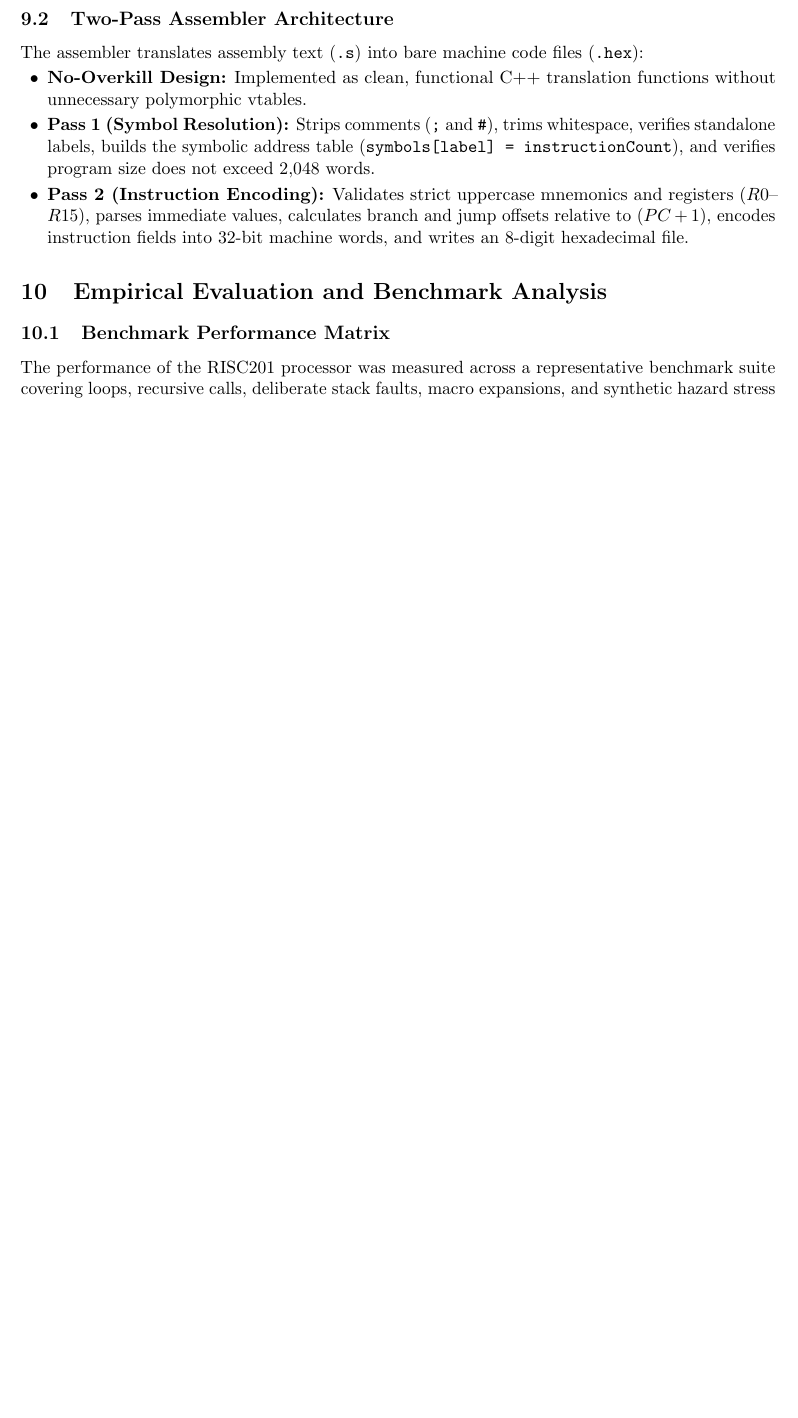
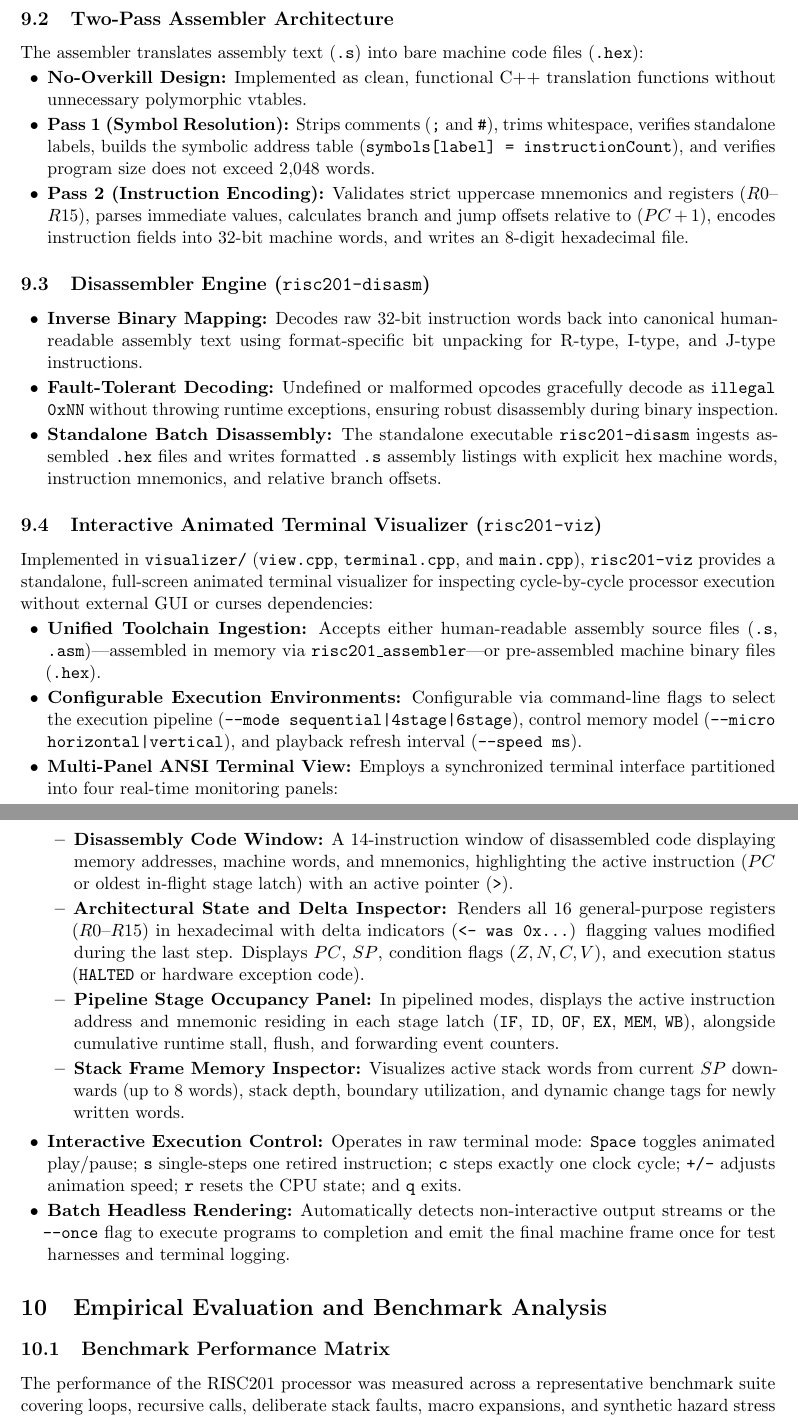
Before and after one commit to KeshavBansal42/COA_Assignment_Processor_Design, a LaTeX paper (report/report.tex): part of page 9 of 10 before the commit and two parts of pages 9 and 10 of 11 after it, the two joined at a grey line, cut so that both start at the same text, the shorter picture padded with empty space. Compiled offline with pdfLaTeX.

Commit message:
final changes in tex

```diff
--- a/report/report.tex
+++ b/report/report.tex
@@ -401,6 +402,29 @@ The assembler translates assembly text (\texttt{.s}) into bare machine code file
     \item \textbf{Pass 2 (Instruction Encoding):} Validates strict uppercase mnemonics and registers ($R0$--$R15$), parses immediate values, calculates branch and jump offsets relative to $(PC + 1)$, encodes instruction fields into 32-bit machine words, and writes an 8-digit hexadecimal file.
 \end{itemize}
 
+\subsection{Disassembler Engine (\texttt{risc201-disasm})}
+\begin{itemize}
+    \item \textbf{Inverse Binary Mapping:} Decodes raw 32-bit instruction words back into canonical human-readable assembly text using format-specific bit unpacking for R-type, I-type, and J-type instructions.
+    \item \textbf{Fault-Tolerant Decoding:} Undefined or malformed opcodes gracefully decode as \texttt{illegal 0xNN} without throwing runtime exceptions, ensuring robust disassembly during binary inspection.
+    \item \textbf{Standalone Batch Disassembly:} The standalone executable \texttt{risc201-disasm} ingests assembled \texttt{.hex} files and writes formatted \texttt{.s} assembly listings with explicit hex machine words, instruction mnemonics, and relative branch offsets.
+\end{itemize}
+
+\subsection{Interactive Animated Terminal Visualizer (\texttt{risc201-viz})}
+Implemented in \texttt{visualizer/} (\texttt{view.cpp}, \texttt{terminal.cpp}, and \texttt{main.cpp}), \texttt{risc201-viz} provides a standalone, full-screen animated terminal visualizer for inspecting cycle-by-cycle processor execution without external GUI or curses dependencies:
+\begin{itemize}
+    \item \textbf{Unified Toolchain Ingestion:} Accepts either human-readable assembly source files (\texttt{.s}, \texttt{.asm})---assembled in memory via \texttt{risc201\_assembler}---or pre-assembled machine binary files (\texttt{.hex}).
+    \item \textbf{Configurable Execution Environments:} Configurable via command-line flags to select the execution pipeline (\texttt{--mode sequential|4stage|6stage}), control memory model (\texttt{--micro horizontal|vertical}), and playback refresh interval (\texttt{--speed ms}).
+    \item \textbf{Multi-Panel ANSI Terminal View:} Employs a synchronized terminal interface partitioned into four real-time monitoring panels:
+    \begin{itemize}
+        \item \textbf{Disassembly Code Window:} A 14-instruction window of disassembled code displaying memory addresses, machine words, and mnemonics, highlighting the active instruction ($PC$ or oldest in-flight stage latch) with an active pointer (\texttt{>}).
+        \item \textbf{Architectural State and Delta Inspector:} Renders all 16 general-purpose registers ($R0$--$R15$) in hexadecimal with delta indicators (\texttt{<- was 0x...}) flagging values modified during the last step. Displays $PC$, $SP$, condition flags ($Z, N, C, V$), and execution status (\texttt{HALTED} or hardware exception code).
+        \item \textbf{Pipeline Stage Occupancy Panel:} In pipelined modes, displays the active instruction address and mnemonic residing in each stage latch (\texttt{IF}, \texttt{ID}, \texttt{OF}, \texttt{EX}, \texttt{MEM}, \texttt{WB}), alongside cumulative runtime stall, flush, and forwarding event counters.
+        \item \textbf{Stack Frame Memory Inspector:} Visualizes active stack words from current $SP$ downwards (up to 8 words), stack depth, boundary utilization, and dynamic change tags for newly written words.
+    \end{itemize}
+    \item \textbf{Interactive Execution Control:} Operates in raw terminal mode: \texttt{Space} toggles animated play/pause; \texttt{s} single-steps one retired instruction; \texttt{c} steps exactly one clock cycle; \texttt{+/-} adjusts animation speed; \texttt{r} resets the CPU state; and \texttt{q} exits.
+    \item \textbf{Batch Headless Rendering:} Automatically detects non-interactive output streams or the \texttt{--once} flag to execute programs to completion and emit the final machine frame once for test harnesses and terminal logging.
+\end{itemize}
+
 % =========================================================================
 \section{Empirical Evaluation and Benchmark Analysis}
 % =========================================================================
```
Also changed, not shown: report/report.tex (27 more changed lines).
